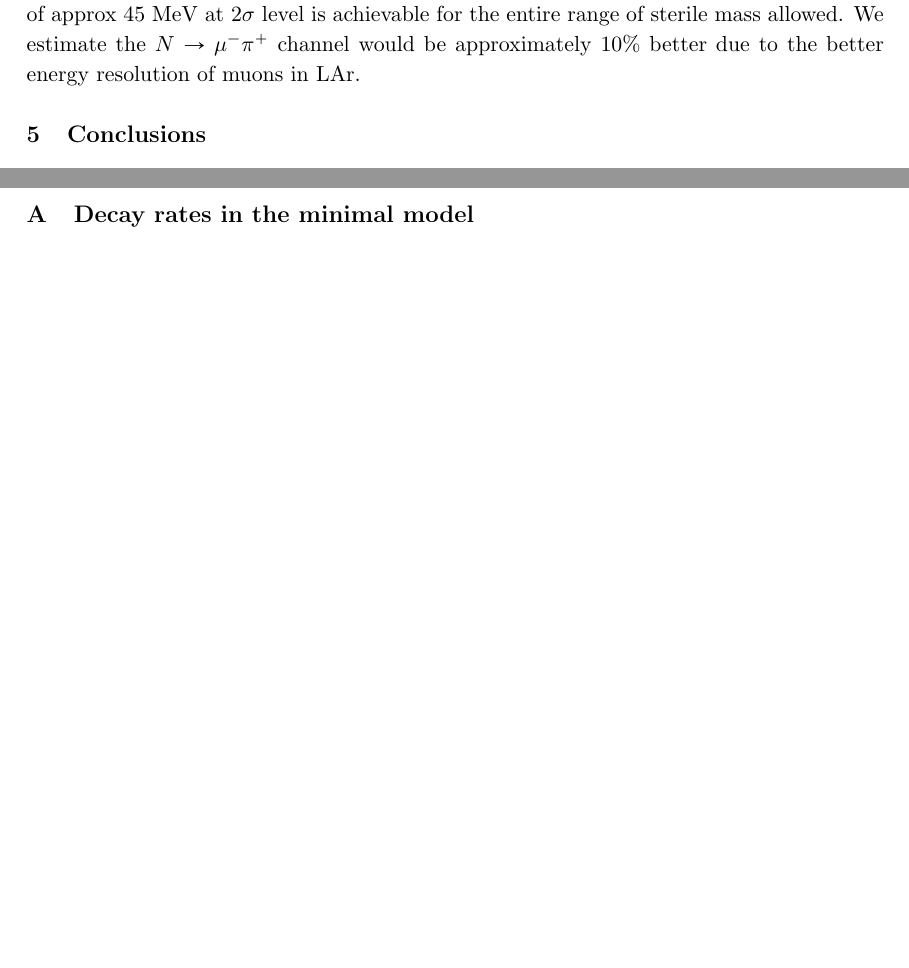
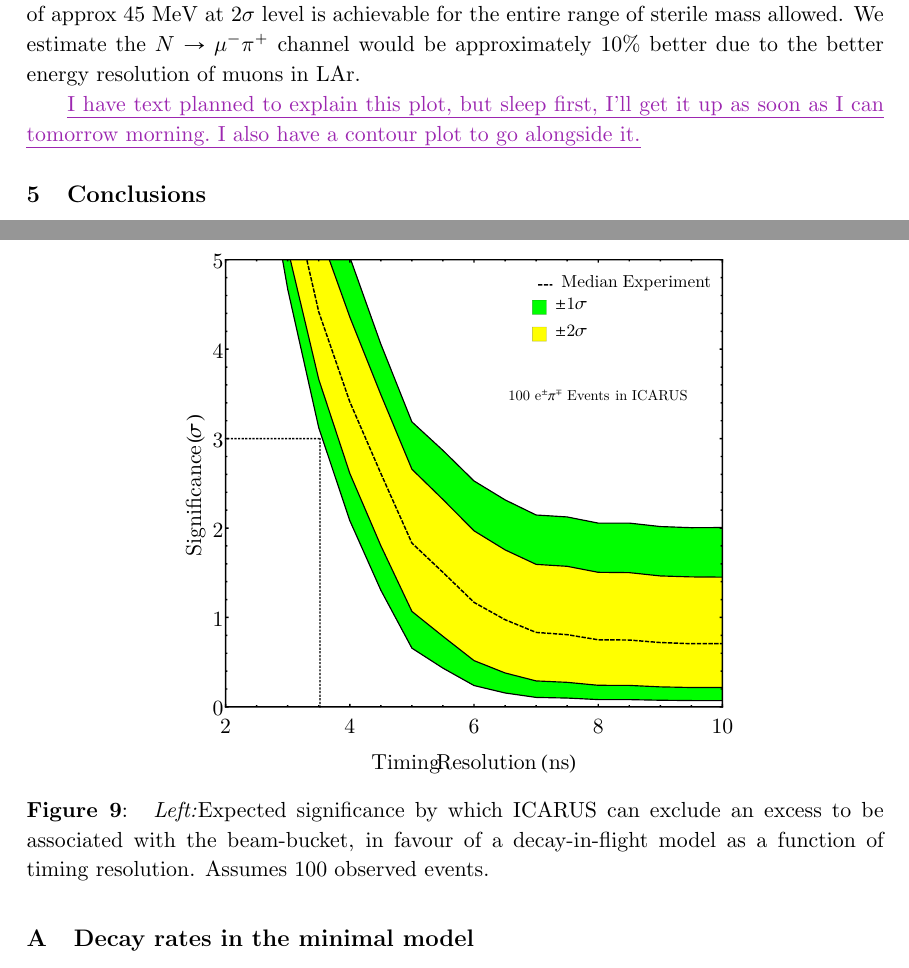
Before and after one commit to georgiak/SBN_3plusN, a LaTeX document (main.tex): two parts of pages 23 and 25 of 31 before the commit and two parts of pages 23 and 25 of 32 after it, joined at a grey line, cut so that both start at the same text, the shorter picture padded with empty space. Compiled offline with pdfLaTeX.

Commit message:
added hockey plot. no text yet

```diff
--- a/main.tex
+++ b/main.tex
@@ -1296,6 +1296,16 @@ the entire range of sterile mass allowed if 100 events are observed. Note that e
 
 \end{figure}
 
+\newtext{MARK}{I have text planned to explain this plot, but sleep first, I'll get it up as soon as I can tomorrow morning. I also have a contour plot to go alongside it.}
+\begin{figure}[t]
+\center
+\includegraphics[width=0.65\textwidth]{figures/hockey_plot.pdf}
+\caption{\label{fig:hockey}
+	\emph{Left:}Expected significance by which ICARUS can exclude an excess to be associated with the beam-bucket, in favour of a decay-in-flight model as a function of timing resolution. Assumes 100 observed events. }
+
+\end{figure}
+
+
 
 
 \section{\label{sec:conclusions}Conclusions}
```
Also changed, not shown: figures/hockey_plot.pdf (added).
